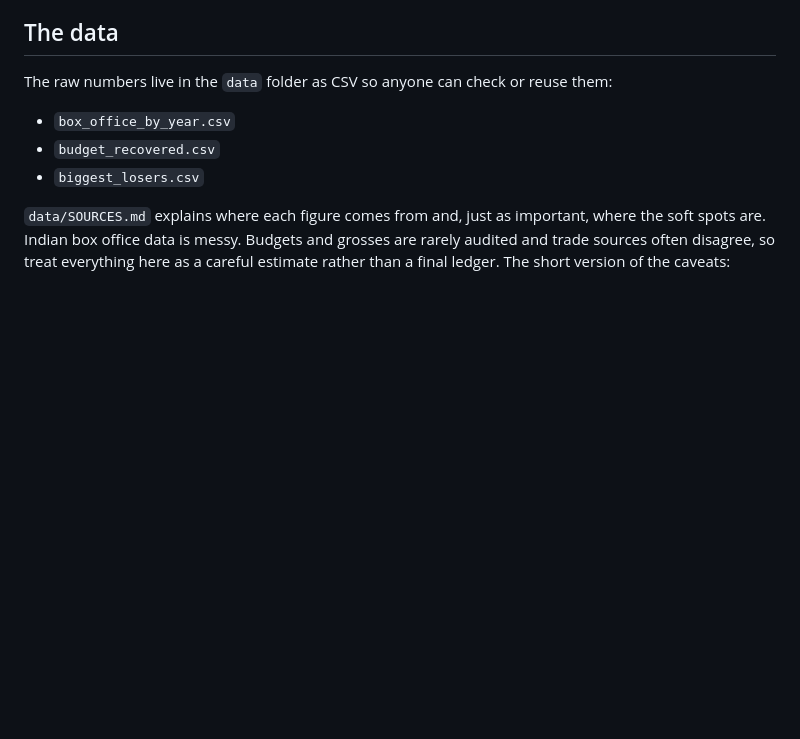
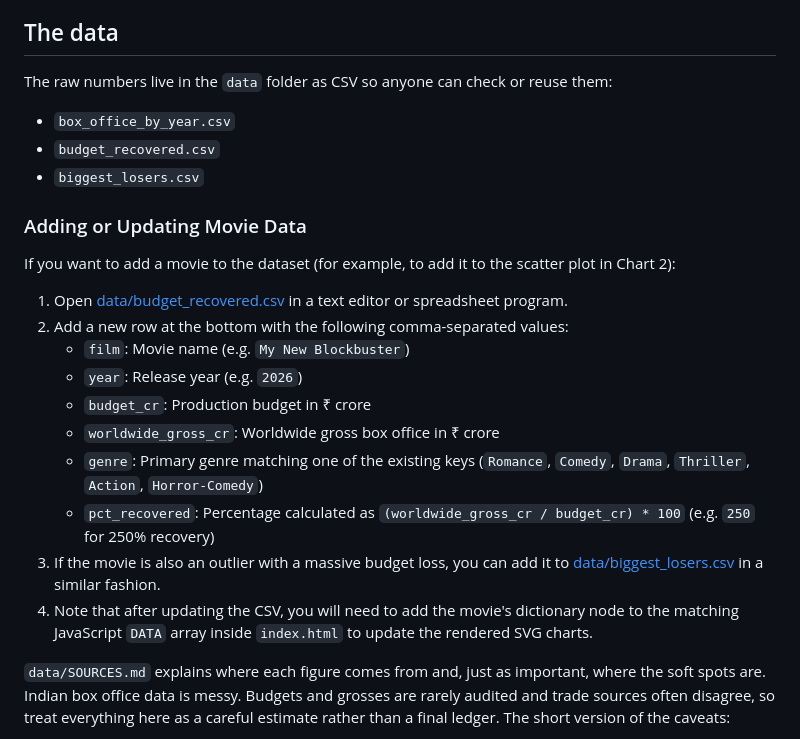
Before and after one commit to jayshilj/bollywood-data-story, a Markdown page: README.md, the part around the change. Drawn GitHub-style; blank space fills up the shorter version.

Commit message:
Update README.md to explain how users can add new movies to the dataset CSVs

```diff
--- a/README.md
+++ b/README.md
@@ -72,6 +72,20 @@ The raw numbers live in the `data` folder as CSV so anyone can check or reuse th
 - `budget_recovered.csv`
 - `biggest_losers.csv`
 
+### Adding or Updating Movie Data
+If you want to add a movie to the dataset (for example, to add it to the scatter plot in Chart 2):
+1. Open [data/budget_recovered.csv](data/budget_recovered.csv) in a text editor or spreadsheet program.
+2. Add a new row at the bottom with the following comma-separated values:
+   - `film`: Movie name (e.g. `My New Blockbuster`)
+   - `year`: Release year (e.g. `2026`)
+   - `budget_cr`: Production budget in ₹ crore
+   - `worldwide_gross_cr`: Worldwide gross box office in ₹ crore
+   - `genre`: Primary genre matching one of the existing keys (`Romance`, `Comedy`, `Drama`, `Thriller`, `Action`, `Horror-Comedy`)
+   - `pct_recovered`: Percentage calculated as `(worldwide_gross_cr / budget_cr) * 100` (e.g. `250` for 250% recovery)
+3. If the movie is also an outlier with a massive budget loss, you can add it to [data/biggest_losers.csv](data/biggest_losers.csv) in a similar fashion.
+4. Note that after updating the CSV, you will need to add the movie's dictionary node to the matching JavaScript `DATA` array inside `index.html` to update the rendered SVG charts.
+
+
 `data/SOURCES.md` explains where each figure comes from and, just as important, where the soft spots are. Indian box office data is messy. Budgets and grosses are rarely audited and trade sources often disagree, so treat everything here as a careful estimate rather than a final ledger. The short version of the caveats:
 
 - Worldwide gross is not profit. Theatres, taxes and distributors take roughly half before the producer sees a rupee.
```
